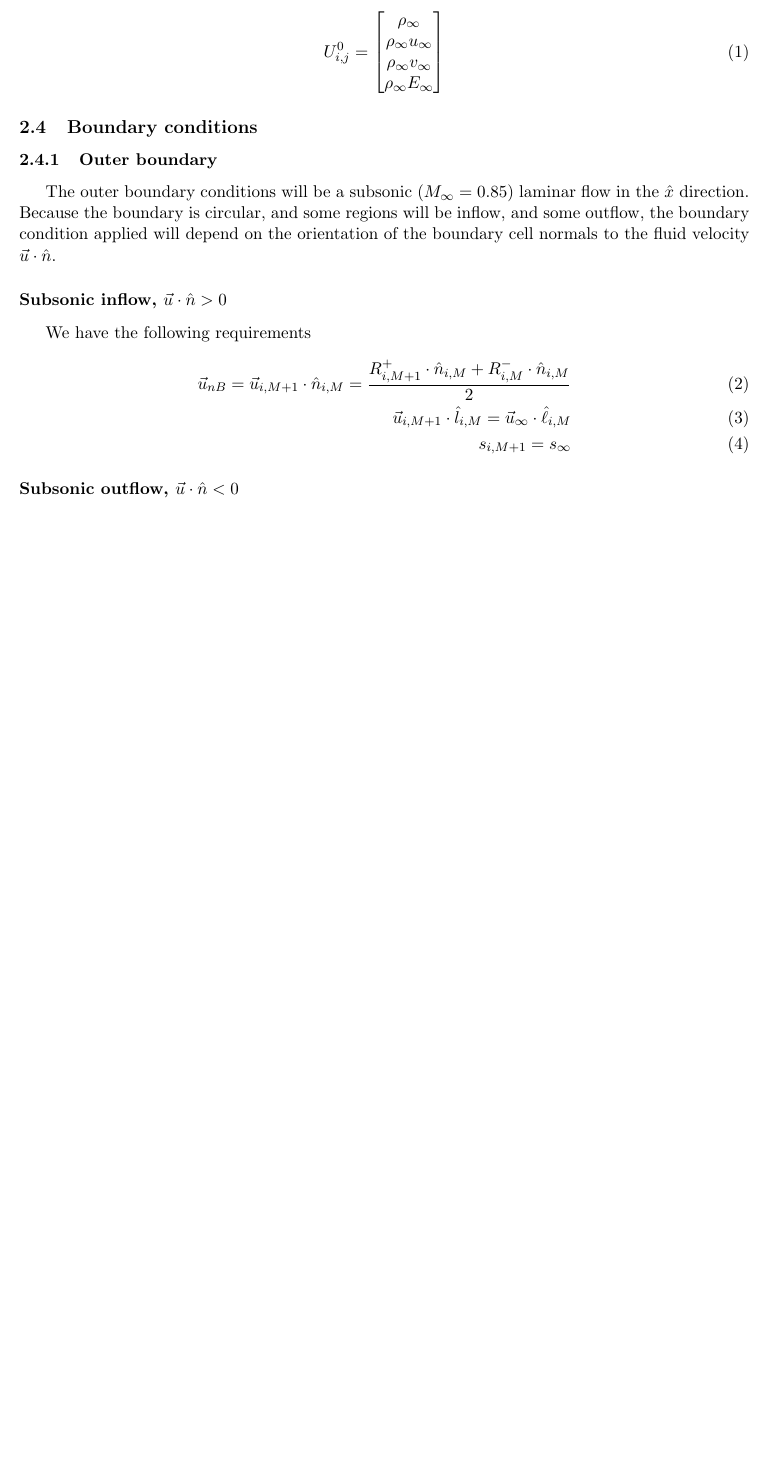
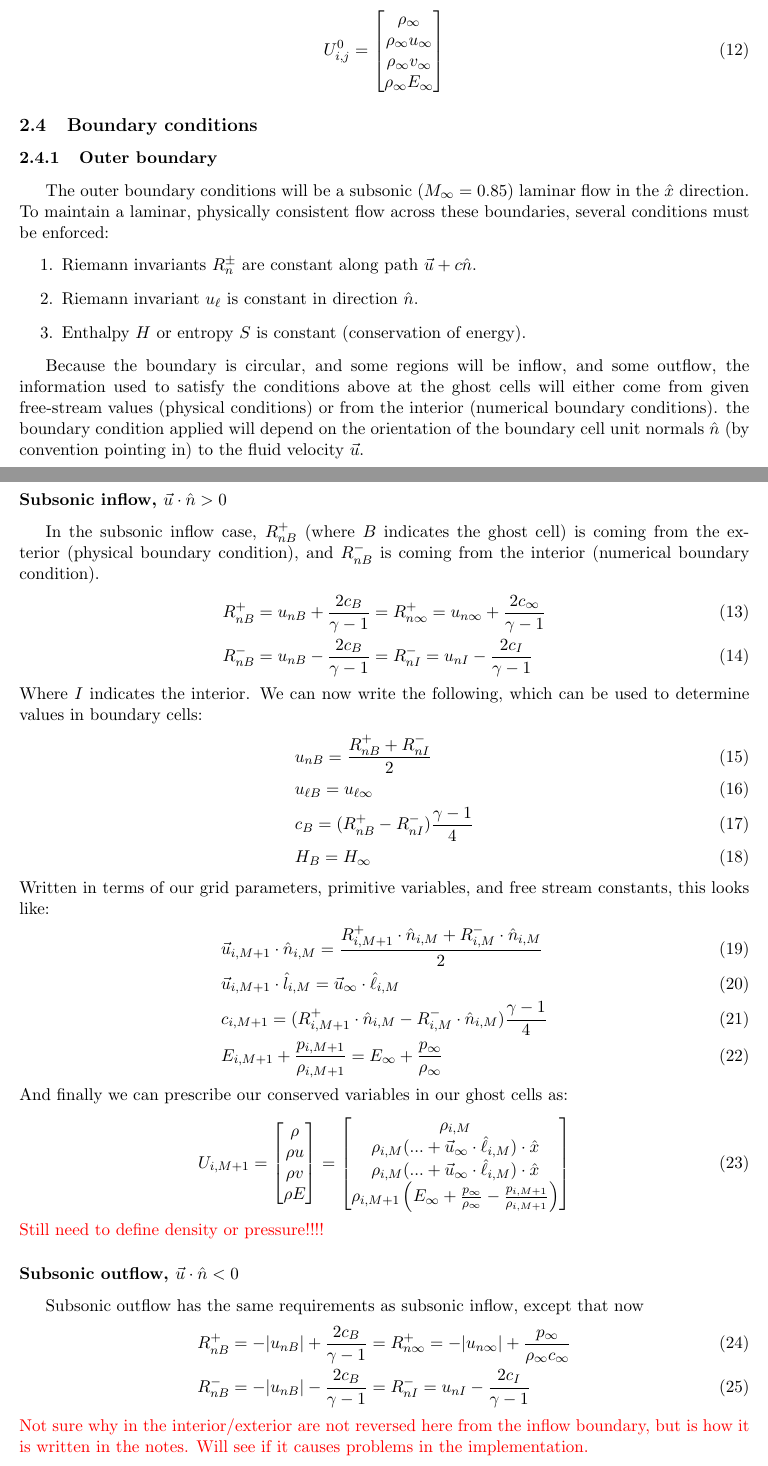
Before and after one commit to whitnt/aa543_hw5, a LaTeX document (Latex/AA543-HW#5-CrewsThomas.tex): part of page 2 of 4 before the commit and two parts of pages 3 and 4 of 6 after it, the two joined at a grey line, cut so that both start at the same text, the shorter picture padded with empty space. Compiled offline with pdfLaTeX.

Commit message:
In write-up added grid and external boundary condition sections.

```diff
--- a/Latex/AA543-HW#5-CrewsThomas.tex
+++ b/Latex/AA543-HW#5-CrewsThomas.tex
@@ -81,16 +124,56 @@ Solve numerically the 2D Euler equations for the transonic flow over a NACA 0012
 
 	\subsection{Boundary conditions}
 		\subsubsection{Outer boundary}
-		The outer boundary conditions will be a subsonic ($M_\infty=0.85$) laminar flow in the $\hat{x}$ direction.  Because the boundary is circular, and some regions will be inflow, and some outflow, the boundary condition applied will depend on the orientation of the boundary cell normals to the fluid velocity $\vec{u} \cdot \hat{n}$.
+		The outer boundary conditions will be a subsonic ($M_\infty=0.85$) laminar flow in the $\hat{x}$ direction. To maintain a laminar, physically consistent flow across these boundaries, several conditions must be enforced:
+			\begin{enumerate}
+				\item Riemann invariants $R_n^\pm$ are constant along path $\vec{u} + c\hat{n}$.
+				\item Riemann invariant $u_\ell$ is constant in direction $\hat{n}$.
+				\item Enthalpy $H$ or entropy $S$ is constant (conservation of energy).
+			\end{enumerate}
+
+		 Because the boundary is circular, and some regions will be inflow, and some outflow, the information used to satisfy the conditions above at the ghost cells will either come from given free-stream values (physical conditions) or from the interior (numerical boundary conditions).  the boundary condition applied will depend on the orientation of the boundary cell unit normals $\hat{n}$ (by convention pointing in) to the fluid velocity $\vec{u}$.
+
 		\subsubsection*{Subsonic inflow, $\vec{u} \cdot \hat{n} > 0$}
-		We have the following requirements
+		In the subsonic inflow case, $R_{nB}^+$ (where $B$ indicates the ghost cell) is coming from the exterior (physical boundary condition), and $R_{nB}^-$ is coming from the interior (numerical boundary condition).
 			\begin{align}
-			\vec{u}_{nB} = \vec{u}_{i,M+1} \cdot \hat{n}_{i,M} = \frac{R_{i,M+1}^+ \cdot \hat{n}_{i,M} + R_{i,M}^- \cdot \hat{n}_{i,M}}{2} \\
-			\vec{u}_{i,M+1} \cdot \hat{l}_{i,M} = \vec{u}_\infty \cdot \hat{\ell}_{i,M} \\
-			s_{i,M+1} = s_\infty
+			&R_{nB}^+ = u_{nB} + \frac{2c_B}{\gamma - 1} = R_{n\infty}^+ = u_{n\infty} + \frac{2c_\infty}{\gamma - 1} \\
+			&R_{nB}^- = u_{nB} - \frac{2c_B}{\gamma - 1} = R_{nI}^- = u_{nI} - \frac{2c_I}{\gamma - 1}
 			\end{align}
+		Where $I$ indicates the interior. We can now write the following, which can be used to determine values in boundary cells:
+			\begin{align}
+			&u_{nB} = \frac{R_{nB}^+ + R_{nI}^-}{2} \\
+			&u_{\ell B} = u_{\ell\infty} \\
+			&c_B = (R_{nB}^+ - R_{nI}^-) \frac{\gamma - 1}{4} \\
+			&H_{B} = H_\infty
+			\end{align}
+		Written in terms of our grid parameters, primitive variables, and free stream constants, this looks like:
+			\begin{align}
+			&\vec{u}_{i,M+1} \cdot \hat{n}_{i,M} = \frac{R_{i,M+1}^+ \cdot \hat{n}_{i,M} + R_{i,M}^- \cdot \hat{n}_{i,M}}{2} \\
+			&\vec{u}_{i,M+1} \cdot \hat{l}_{i,M} = \vec{u}_\infty \cdot \hat{\ell}_{i,M} \\
+			&c_{i,M+1} = (R_{i,M+1}^+ \cdot \hat{n}_{i,M} - R_{i,M}^- \cdot \hat{n}_{i,M}) \frac{\gamma - 1}{4} \\
+			&E_{i,M+1} + \frac{p_{i,M+1}}{\rho_{i,M+1}}= E_\infty + \frac{p_\infty}{\rho_\infty}
+			\end{align}
+		And finally we can prescribe our conserved variables in our ghost cells as:
+			\begin{align}
+			U_{i,M+1} = \begin{bmatrix}
+			\rho \\ \rho u \\ \rho v \\ \rho E
+			\end{bmatrix} =
+			\begin{bmatrix}
+			\rho_{i,M} \\
+			\rho_{i,M}(...  + \vec{u}_\infty \cdot \hat{\ell}_{i,M}) \cdot \hat{x} \\
+			\rho_{i,M}(...  + \vec{u}_\infty \cdot \hat{\ell}_{i,M}) \cdot \hat{x} \\
+			\rho_{i,M+1} \left( E_\infty + \frac{p_\infty}{\rho_\infty} - \frac{p_{i,M+1}}{\rho_{i,M+1}} \right)
+			\end{bmatrix}
+			\end{align}
+		{\color{red} Still need to define density or pressure!!!!}
+
 		\subsubsection*{Subsonic outflow, $\vec{u} \cdot \hat{n} < 0$}
-
+		Subsonic outflow has the same requirements as subsonic inflow, except that now
+			\begin{align}
+			&R_{nB}^+ = -|u_{nB}| + \frac{2c_B}{\gamma - 1} = R_{n\infty}^+ = -|u_{n\infty}| + \frac{p_\infty}{\rho_\infty c_\infty} \\
+			&R_{nB}^- = -|u_{nB}| - \frac{2c_B}{\gamma - 1} = R_{nI}^- =u_{nI} - \frac{2c_I}{\gamma - 1}
+			\end{align}
+		{\color{red} Not sure why in the interior/exterior are not reversed here from the inflow boundary, but is how it is written in the notes. Will see if it causes problems in the implementation.}
 		\subsubsection{Air foil boundary}
 		Along the air foil, there will be a no slip boundary, and normal velocity $u_n = 0$. Density, pressure, energy and transverse velocity will be extrapolated linearly from the interior.
 			\begin{align}
```
Also changed, not shown: Latex/AA543-HW#5-CrewsThomas.pdf, Latex/figures/grid_naming_conv.jpg (added), Latex/AA543-HW#5-CrewsThomas.tex (64 more changed lines).
